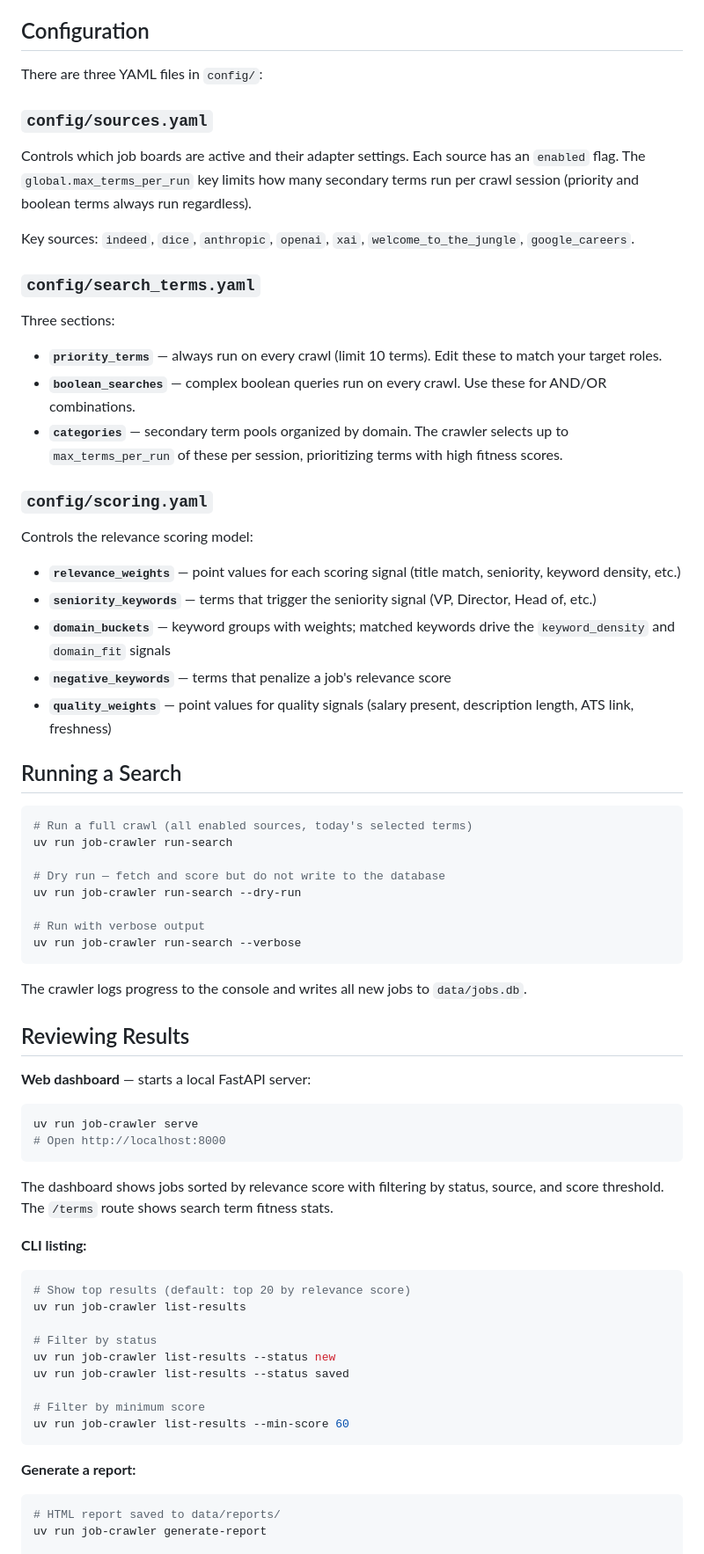
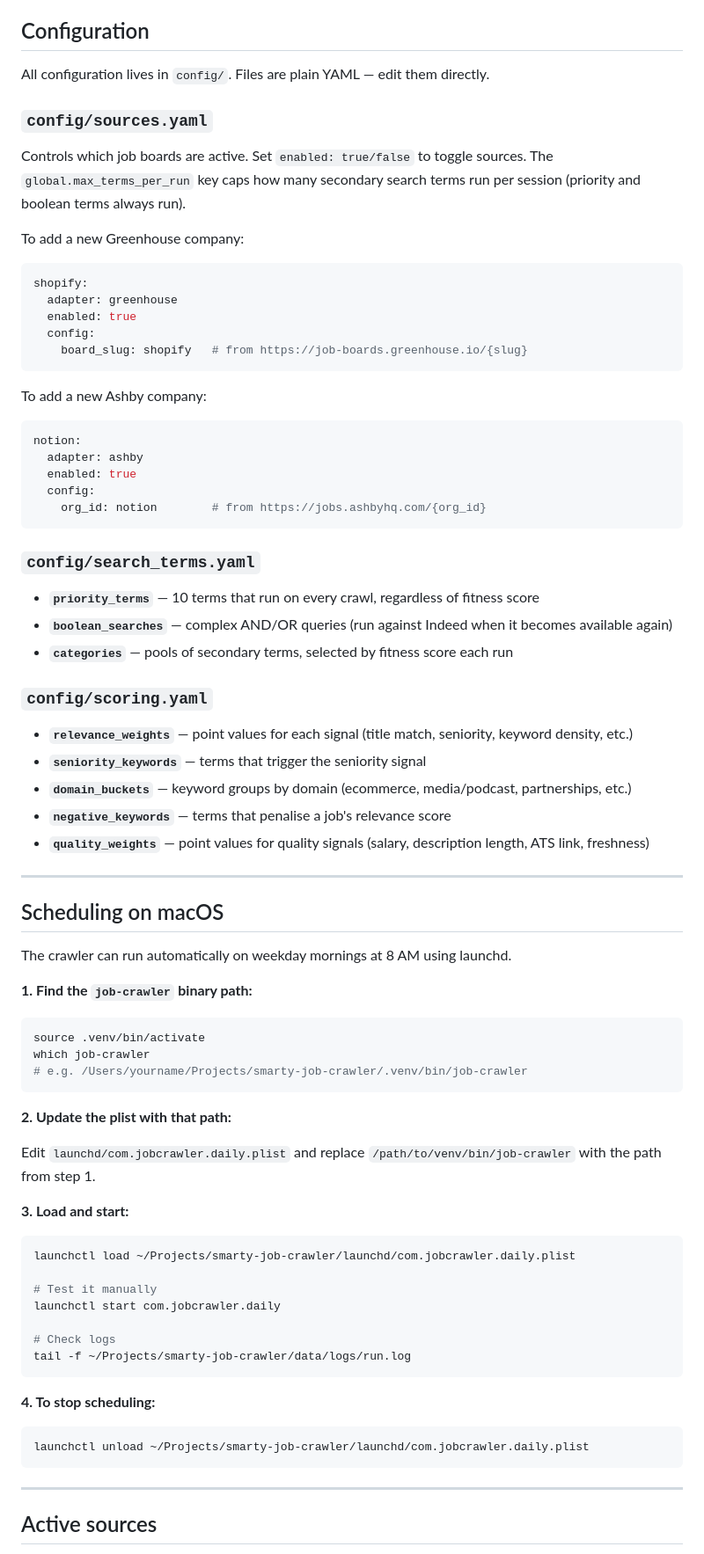
Before and after one commit to wavedingo/smarty-job-crawler, a Markdown page: README.md, the part around one of its changes. Shown at 88% size. Rendered like a GitHub page.

Commit message:
docs: rewrite README to reflect current sources, Playwright setup, and accurate CLI flags
Co-Authored-By: Claude Sonnet 4.6 <noreply@anthropic.com>

````diff
--- a/README.md
+++ b/README.md
@@ -28,75 +157,81 @@ After `db-init`, the SQLite database is created at `data/jobs.db` and all search
 
 ## Configuration
 
-There are three YAML files in `config/`:
+All configuration lives in `config/`. Files are plain YAML — edit them directly.
 
 ### `config/sources.yaml`
 
-Controls which job boards are active and their adapter settings. Each source has an `enabled` flag. The `global.max_terms_per_run` key limits how many secondary terms run per crawl session (priority and boolean terms always run regardless).
+Controls which job boards are active. Set `enabled: true/false` to toggle sources. The `global.max_terms_per_run` key caps how many secondary search terms run per session (priority and boolean terms always run).
 
-Key sources: `indeed`, `dice`, `anthropic`, `openai`, `xai`, `welcome_to_the_jungle`, `google_careers`.
+To add a new Greenhouse company:
+```yaml
+shopify:
+  adapter: greenhouse
+  enabled: true
+  config:
+    board_slug: shopify   # from https://job-boards.greenhouse.io/{slug}
+```
+
+To add a new Ashby company:
+```yaml
+notion:
+  adapter: ashby
+  enabled: true
+  config:
+    org_id: notion        # from https://jobs.ashbyhq.com/{org_id}
+```
 
 ### `config/search_terms.yaml`
 
-Three sections:
-
-- **`priority_terms`** — always run on every crawl (limit 10 terms). Edit these to match your target roles.
-- **`boolean_searches`** — complex boolean queries run on every crawl. Use these for AND/OR combinations.
-- **`categories`** — secondary term pools organized by domain. The crawler selects up to `max_terms_per_run` of these per session, prioritizing terms with high fitness scores.
+- **`priority_terms`** — 10 terms that run on every crawl, regardless of fitness score
+- **`boolean_searches`** — complex AND/OR queries (run against Indeed when it becomes available again)
+- **`categories`** — pools of secondary terms, selected by fitness score each run
 
 ### `config/scoring.yaml`
 
-Controls the relevance scoring model:
+- **`relevance_weights`** — point values for each signal (title match, seniority, keyword density, etc.)
+- **`seniority_keywords`** — terms that trigger the seniority signal
+- **`domain_buckets`** — keyword groups by domain (ecommerce, media/podcast, partnerships, etc.)
+- **`negative_keywords`** — terms that penalise a job's relevance score
+- **`quality_weights`** — point values for quality signals (salary, description length, ATS link, freshness)
 
-- **`relevance_weights`** — point values for each scoring signal (title match, seniority, keyword density, etc.)
-- **`seniority_keywords`** — terms that trigger the seniority signal (VP, Director, Head of, etc.)
-- **`domain_buckets`** — keyword groups with weights; matched keywords drive the `keyword_density` and `domain_fit` signals
-- **`negative_keywords`** — terms that penalize a job's relevance score
-- **`quality_weights`** — point values for quality signals (salary present, description length, ATS link, freshness)
+---
 
-## Running a Search
+## Scheduling on macOS
+
+The crawler can run automatically on weekday mornings at 8 AM using launchd.
+
+**1. Find the `job-crawler` binary path:**
 
 ```bash
-# Run a full crawl (all enabled sources, today's selected terms)
-uv run job-crawler run-search
-
-# Dry run — fetch and score but do not write to the database
-uv run job-crawler run-search --dry-run
-
-# Run with verbose output
-uv run job-crawler run-search --verbose
+source .venv/bin/activate
+which job-crawler
+# e.g. /Users/yourname/Projects/smarty-job-crawler/.venv/bin/job-crawler
 ```
 
-The crawler logs progress to the console and writes all new jobs to `data/jobs.db`.
+**2. Update the plist with that path:**
 
-## Reviewing Results
+Edit `launchd/com.jobcrawler.daily.plist` and replace `/path/to/venv/bin/job-crawler` with the path from step 1.
 
-**Web dashboard** — starts a local FastAPI server:
+**3. Load and start:**
 
 ```bash
-uv run job-crawler serve
-# Open http://localhost:8000
+launchctl load ~/Projects/smarty-job-crawler/launchd/com.jobcrawler.daily.plist
+
+# Test it manually
+launchctl start com.jobcrawler.daily
+
+# Check logs
+tail -f ~/Projects/smarty-job-crawler/data/logs/run.log
 ```
 
-The dashboard shows jobs sorted by relevance score with filtering by status, source, and score threshold. The `/terms` route shows search term fitness stats.
-
-**CLI listing:**
+**4. To stop scheduling:**
 
 ```bash
-# Show top results (default: top 20 by relevance score)
-uv run job-crawler list-results
-
-# Filter by status
-uv run job-crawler list-results --status new
-uv run job-crawler list-results --status saved
-
-# Filter by minimum score
-uv run job-crawler list-results --min-score 60
+launchctl unload ~/Projects/smarty-job-crawler/launchd/com.jobcrawler.daily.plist
 ```
 
-**Generate a report:**
+---
 
-```bash
-# HTML report saved to data/reports/
-uv run job-crawler generate-report
+## Active sources
 
````
Also changed, not shown: other parts of README.md (+181 -93 lines).
